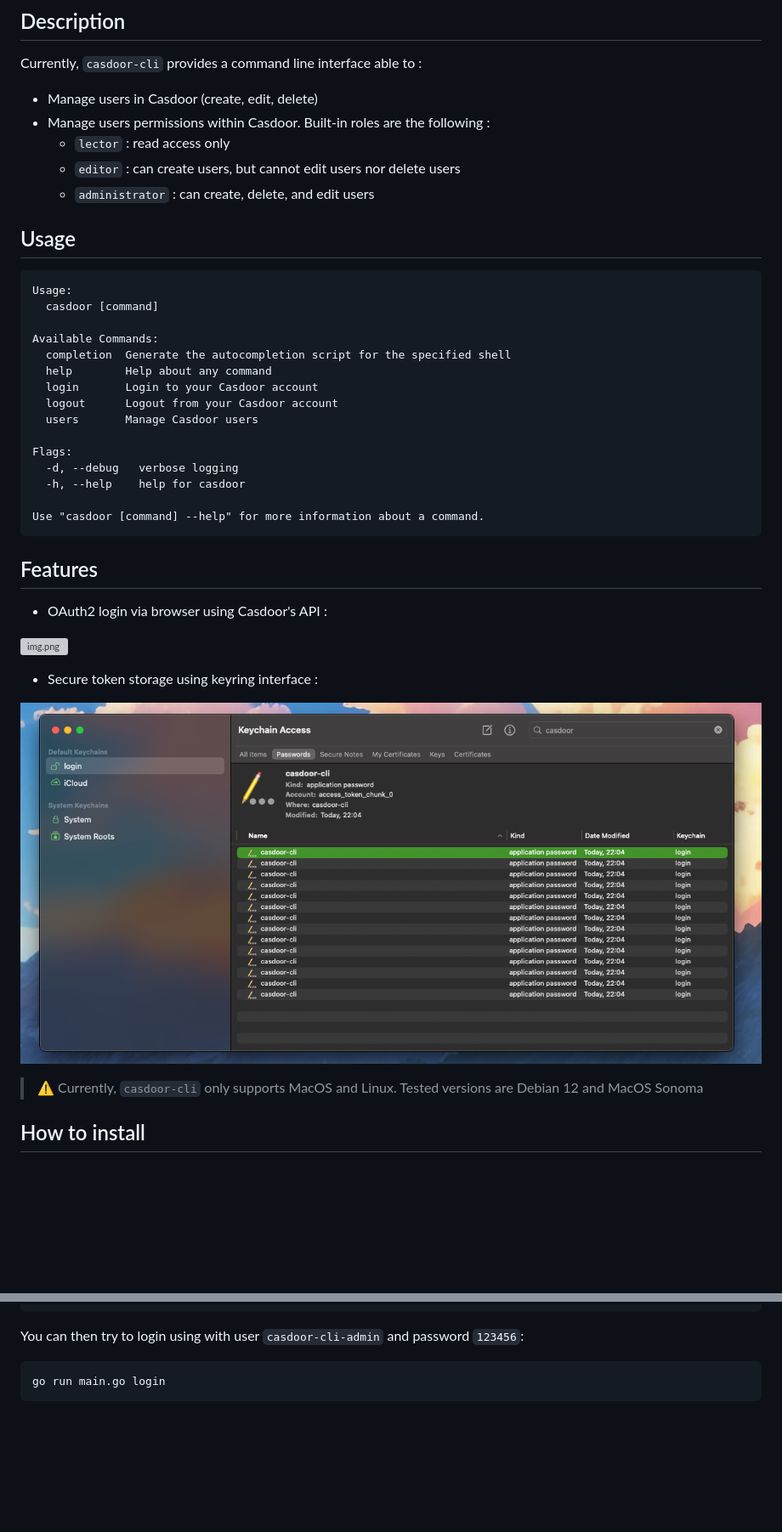
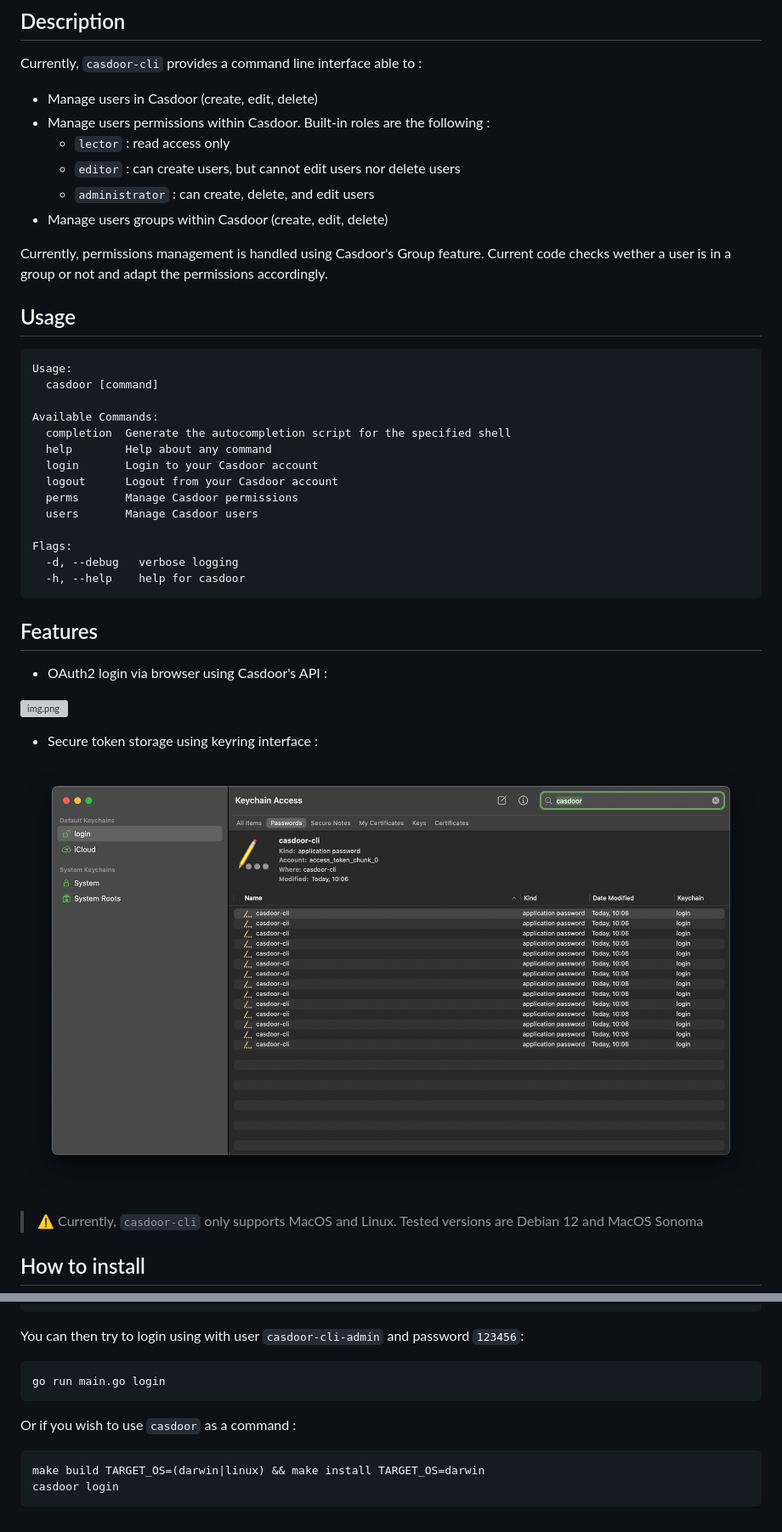
Before and after one commit to casdoor/casdoor-cli, a Markdown page: README.md, 2 parts joined by grey strips. Shown at 85% size. Drawn GitHub-style; pictures changed too: img/screenshoot_1.png; blank space fills up the shorter version; grey boxes are pictures that could not be loaded.

Commit message:
feat(roles): add roles handling + update README

````diff
--- a/README.md
+++ b/README.md
@@ -36,6 +36,9 @@ Currently, `casdoor-cli` provides a command line interface able to :
     - `lector` : read access only
     - `editor` : can create users, but cannot edit users nor delete users
     - `administrator`  : can create, delete, and edit users
+- Manage users groups within Casdoor (create, edit, delete)
+
+Currently, permissions management is handled using Casdoor's Group feature. Current code checks wether a user is in a group or not and adapt the permissions accordingly.
 
 ## Usage
 
@@ -48,13 +51,12 @@ Available Commands:
   help        Help about any command
   login       Login to your Casdoor account
   logout      Logout from your Casdoor account
+  perms       Manage Casdoor permissions
   users       Manage Casdoor users
 
 Flags:
   -d, --debug   verbose logging
   -h, --help    help for casdoor
-
-Use "casdoor [command] --help" for more information about a command.
 ```
 
 ## Features
@@ -167,6 +169,13 @@ redirect_uri: http://localhost:9000/callback
 
 You can then try to login using with user `casdoor-cli-admin` and password `123456`:
 
-```
+```bash
 go run main.go login
 ```
+
+Or if you wish to use `casdoor` as a command :
+
+```bash
+make build TARGET_OS=(darwin|linux) && make install TARGET_OS=darwin
+casdoor login
+```
````
Also changed, not shown: other parts of README.md (+2 -2 lines), 4 other files.
